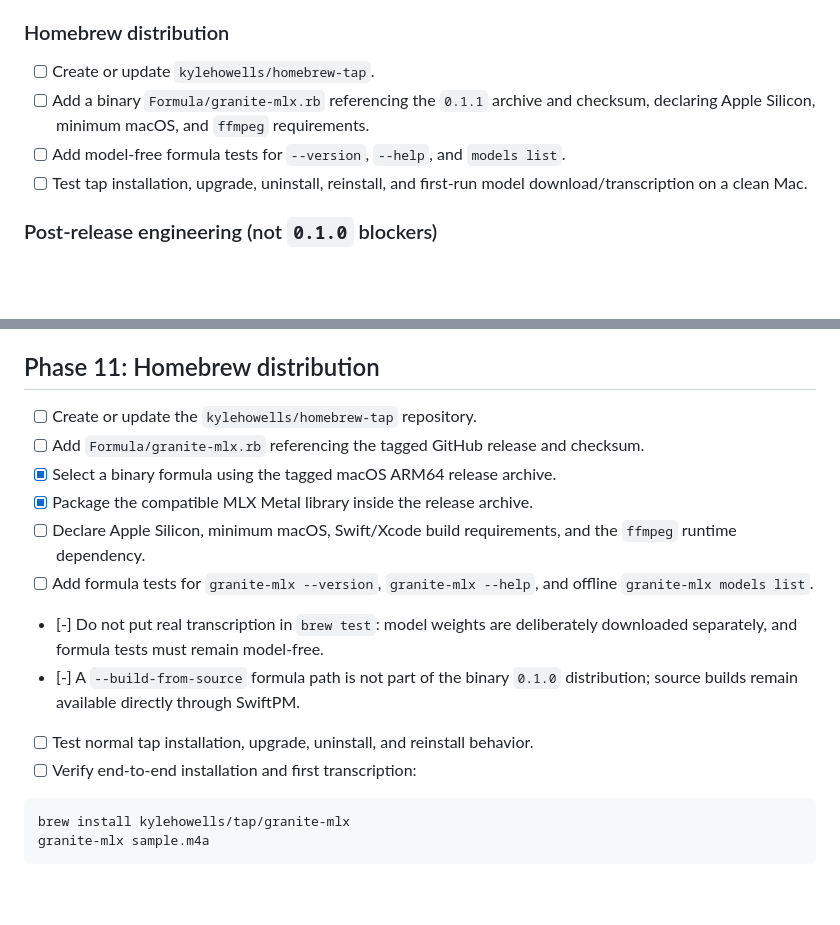
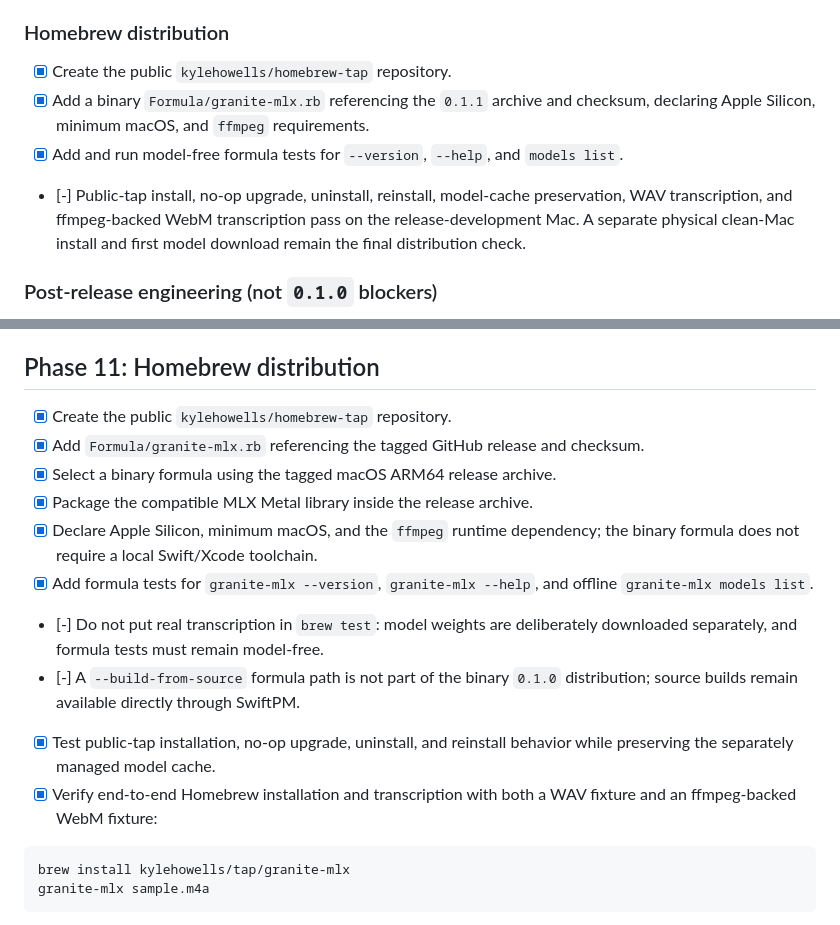
Before and after one commit to kylehowells/Granite-MLX, a Markdown page: IMPLEMENTATION_PLAN.md, 2 parts joined by grey strips. Drawn GitHub-style; blank space fills up the shorter version.

````diff
--- a/IMPLEMENTATION_PLAN.md
+++ b/IMPLEMENTATION_PLAN.md
@@ -54,12 +54,15 @@ release.
 
 ### Homebrew distribution
 
-- [ ] Create or update `kylehowells/homebrew-tap`.
-- [ ] Add a binary `Formula/granite-mlx.rb` referencing the `0.1.1` archive and
+- [x] Create the public `kylehowells/homebrew-tap` repository.
+- [x] Add a binary `Formula/granite-mlx.rb` referencing the `0.1.1` archive and
   checksum, declaring Apple Silicon, minimum macOS, and `ffmpeg` requirements.
-- [ ] Add model-free formula tests for `--version`, `--help`, and `models list`.
-- [ ] Test tap installation, upgrade, uninstall, reinstall, and first-run model
-  download/transcription on a clean Mac.
+- [x] Add and run model-free formula tests for `--version`, `--help`, and
+  `models list`.
+- [-] Public-tap install, no-op upgrade, uninstall, reinstall, model-cache
+  preservation, WAV transcription, and ffmpeg-backed WebM transcription pass
+  on the release-development Mac. A separate physical clean-Mac install and
+  first model download remain the final distribution check.
 
 ### Post-release engineering (not `0.1.0` blockers)
 
@@ -599,20 +602,22 @@ corruption without depending on the public service.
 
 ## Phase 11: Homebrew distribution
 
-- [ ] Create or update the `kylehowells/homebrew-tap` repository.
-- [ ] Add `Formula/granite-mlx.rb` referencing the tagged GitHub release and checksum.
+- [x] Create the public `kylehowells/homebrew-tap` repository.
+- [x] Add `Formula/granite-mlx.rb` referencing the tagged GitHub release and checksum.
 - [x] Select a binary formula using the tagged macOS ARM64 release archive.
 - [x] Package the compatible MLX Metal library inside the release archive.
-- [ ] Declare Apple Silicon, minimum macOS, Swift/Xcode build requirements, and
-  the `ffmpeg` runtime dependency.
-- [ ] Add formula tests for `granite-mlx --version`, `granite-mlx --help`, and
+- [x] Declare Apple Silicon, minimum macOS, and the `ffmpeg` runtime dependency;
+  the binary formula does not require a local Swift/Xcode toolchain.
+- [x] Add formula tests for `granite-mlx --version`, `granite-mlx --help`, and
   offline `granite-mlx models list`.
 - [-] Do not put real transcription in `brew test`: model weights are deliberately
   downloaded separately, and formula tests must remain model-free.
 - [-] A `--build-from-source` formula path is not part of the binary `0.1.0`
   distribution; source builds remain available directly through SwiftPM.
-- [ ] Test normal tap installation, upgrade, uninstall, and reinstall behavior.
-- [ ] Verify end-to-end installation and first transcription:
+- [x] Test public-tap installation, no-op upgrade, uninstall, and reinstall
+  behavior while preserving the separately managed model cache.
+- [x] Verify end-to-end Homebrew installation and transcription with both a WAV
+  fixture and an ffmpeg-backed WebM fixture:
 
 ```bash
 brew install kylehowells/tap/granite-mlx
````
Also changed, not shown: README.md (+11 -6 lines).
